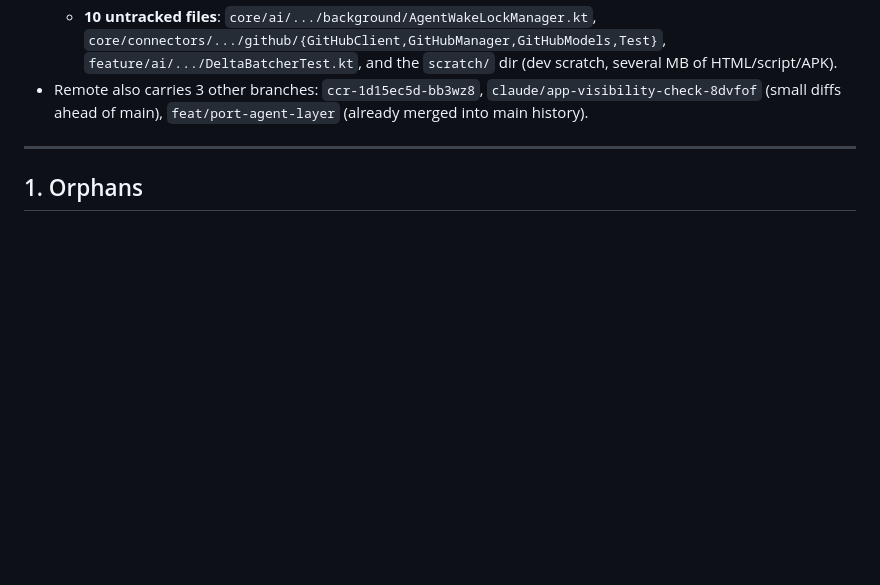
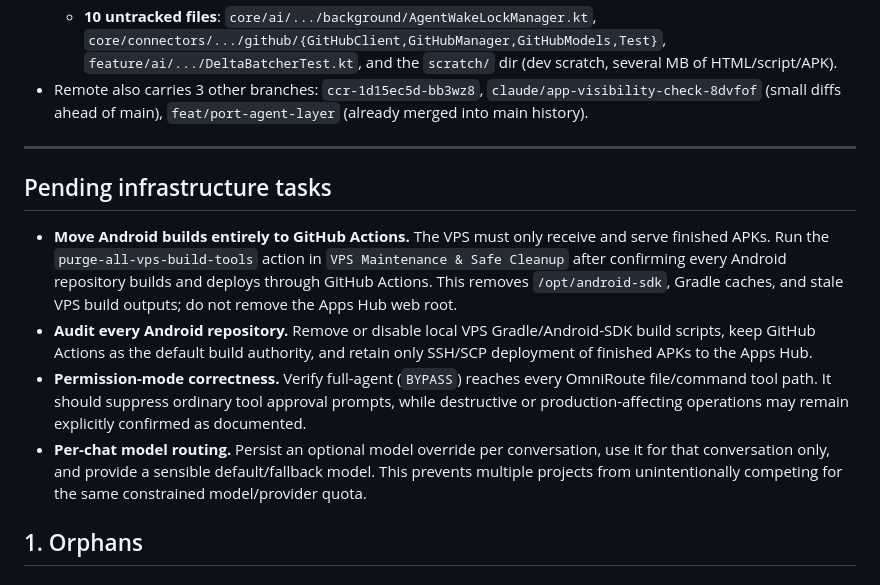
Before and after one commit to vmai-plugins/xcode, a Markdown page: AUDIT-CHECKLIST.md, the part around the change. GitHub-like rendering; blank space fills up the shorter version.

Commit message:
Edit AUDIT-CHECKLIST.md via X-Codes AI

```diff
--- a/AUDIT-CHECKLIST.md
+++ b/AUDIT-CHECKLIST.md
@@ -12,6 +12,13 @@ Audit of this Android app (Kotlin/Jetpack Compose, Hilt, Room, sshj, Material 3)
 - Remote also carries 3 other branches: `ccr-1d15ec5d-bb3wz8`, `claude/app-visibility-check-8dvfof` (small diffs ahead of main), `feat/port-agent-layer` (already merged into main history).
 
 ---
+
+## Pending infrastructure tasks
+
+- **Move Android builds entirely to GitHub Actions.** The VPS must only receive and serve finished APKs. Run the `purge-all-vps-build-tools` action in `VPS Maintenance & Safe Cleanup` after confirming every Android repository builds and deploys through GitHub Actions. This removes `/opt/android-sdk`, Gradle caches, and stale VPS build outputs; do not remove the Apps Hub web root.
+- **Audit every Android repository.** Remove or disable local VPS Gradle/Android-SDK build scripts, keep GitHub Actions as the default build authority, and retain only SSH/SCP deployment of finished APKs to the Apps Hub.
+- **Permission-mode correctness.** Verify full-agent (`BYPASS`) reaches every OmniRoute file/command tool path. It should suppress ordinary tool approval prompts, while destructive or production-affecting operations may remain explicitly confirmed as documented.
+- **Per-chat model routing.** Persist an optional model override per conversation, use it for that conversation only, and provide a sensible default/fallback model. This prevents multiple projects from unintentionally competing for the same constrained model/provider quota.
 
 ## 1. Orphans
 
```
